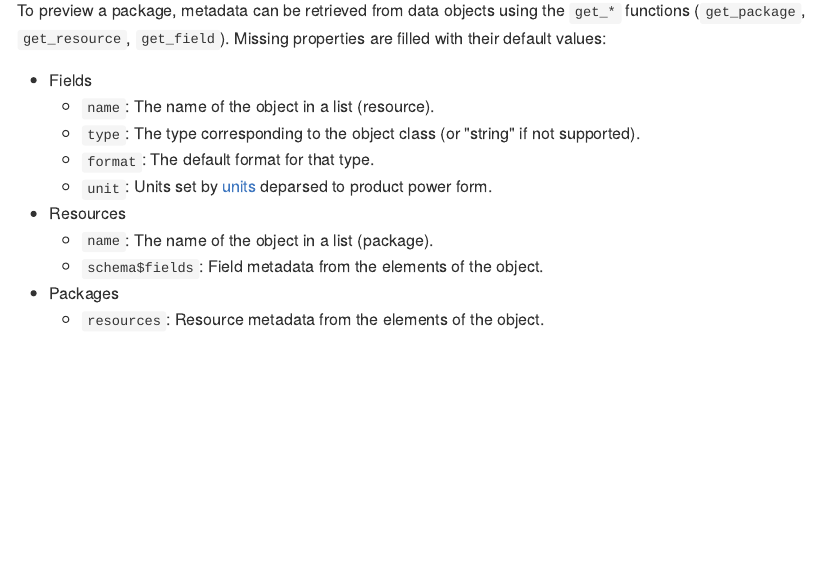
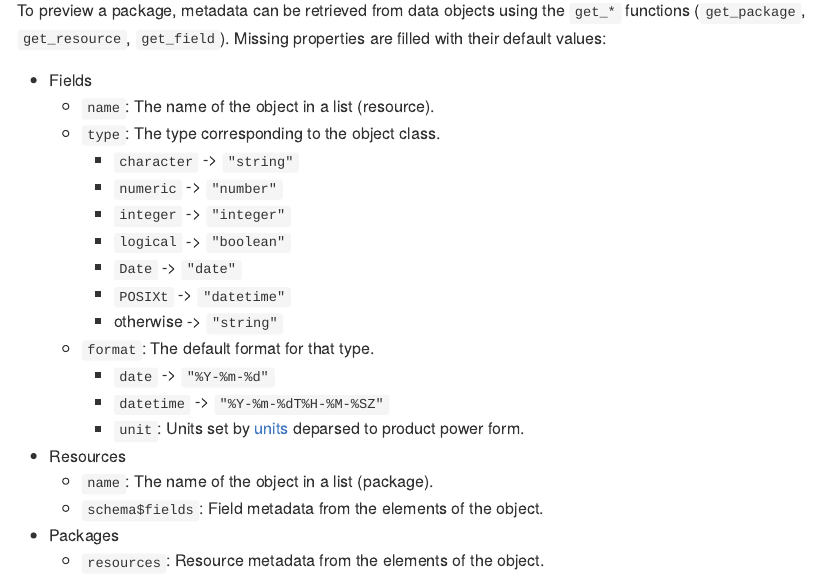
Before and after one commit to ezwelty/dpkg, an R Markdown document (README.Rmd): the page in a window 1100 px wide, from 2560 px down. The pictures show the output file README.md that the author committed with the source, drawn offline in the style of GitHub.

Commit message:
Add class field type mappings to readme

````diff
--- a/README.Rmd
+++ b/README.Rmd
@@ -95,15 +95,24 @@ As seen above with the use of `field` and `constraints`, a suite of helper funct
 To preview a package, metadata can be retrieved from data objects using the `get_*` functions (`get_package`, `get_resource`, `get_field`). Missing properties are filled with their default values:
 
   * Fields
-    * `name`: The name of the object in a list (resource).
-    * `type`: The type corresponding to the object class (or "string" if not supported).
-    * `format`: The default format for that type.
-    * `unit`: Units set by [units](https://github.com/edzer/units) deparsed to product power form.
+      * `name`: The name of the object in a list (resource).
+      * `type`: The type corresponding to the object class.
+          * `character` -> `"string"`
+          * `numeric` -> `"number"`
+          * `integer` -> `"integer"`
+          * `logical` -> `"boolean"`
+          * `Date` -> `"date"`
+          * `POSIXt` -> `"datetime"`
+          * otherwise -> `"string"`
+      * `format`: The default format for that type.
+          * `date` -> `"%Y-%m-%d"`
+          * `datetime` -> `"%Y-%m-%dT%H-%M-%SZ"`
+          * `unit`: Units set by [units](https://github.com/edzer/units) deparsed to product power form.
   * Resources
-    * `name`: The name of the object in a list (package).
-    * `schema$fields`: Field metadata from the elements of the object.
+      * `name`: The name of the object in a list (package).
+      * `schema$fields`: Field metadata from the elements of the object.
   * Packages
-    * `resources`: Resource metadata from the elements of the object.
+      * `resources`: Resource metadata from the elements of the object.
 
 ```{r}
 get_field(dp$dr$id) %>% str()
````
Also changed, not shown: README.md.
